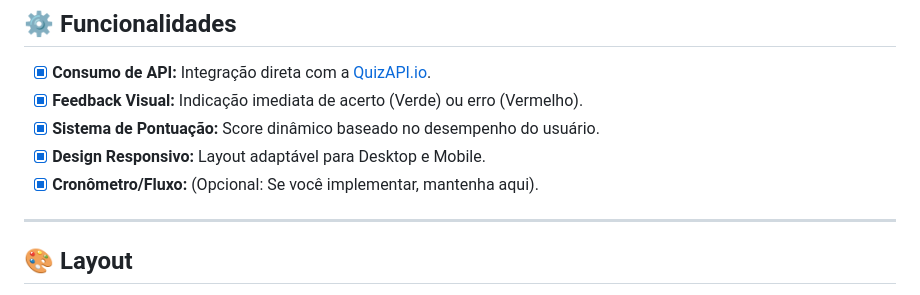
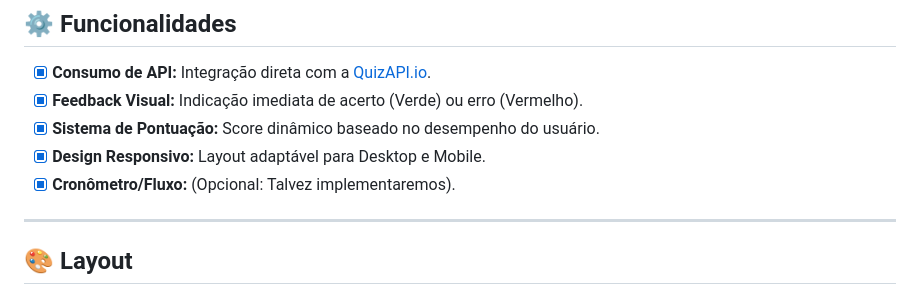
Before and after one commit to MadureiraHenrique/Quiz-Dev, a Markdown page: README.md, the part around the change. GitHub-like rendering.

Commit message:
Update README for optional timer implementation

```diff
--- a/README.md
+++ b/README.md
@@ -38,7 +38,7 @@ Este projeto foi desenvolvido em **9 dias** com foco na construção de um MVP (
 - [x] **Feedback Visual:** Indicação imediata de acerto (Verde) ou erro (Vermelho).
 - [x] **Sistema de Pontuação:** Score dinâmico baseado no desempenho do usuário.
 - [x] **Design Responsivo:** Layout adaptável para Desktop e Mobile.
-- [x] **Cronômetro/Fluxo:** (Opcional: Se você implementar, mantenha aqui).
+- [x] **Cronômetro/Fluxo:** (Opcional: Talvez implementaremos).
 
 ---
 
```
